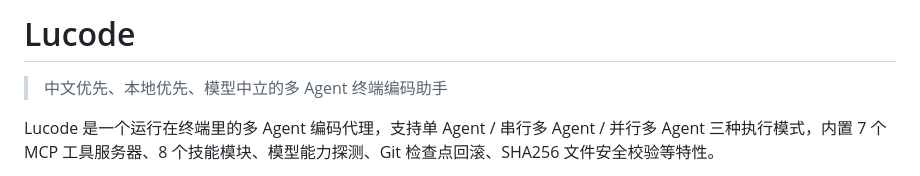
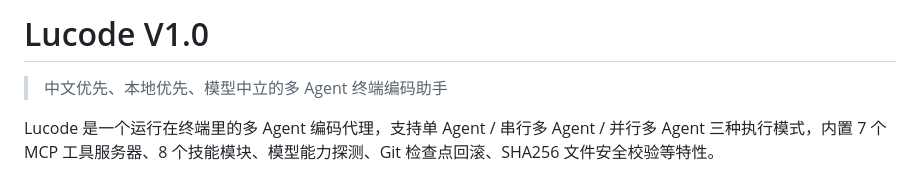
Before and after one commit to dikailen/lucode, a Markdown page: README.md, the part around the change. GitHub-like rendering.

Commit message:
Revise README for Lucode V1.0
Update project title and description in README.

```diff
--- a/README.md
+++ b/README.md
@@ -1,4 +1,4 @@
-# Lucode
+# Lucode V1.0
 
 > 中文优先、本地优先、模型中立的多 Agent 终端编码助手
 
```
